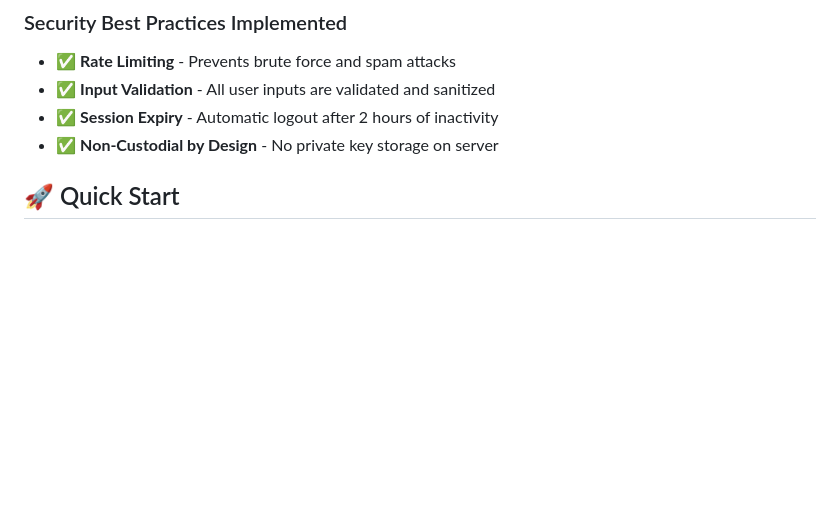
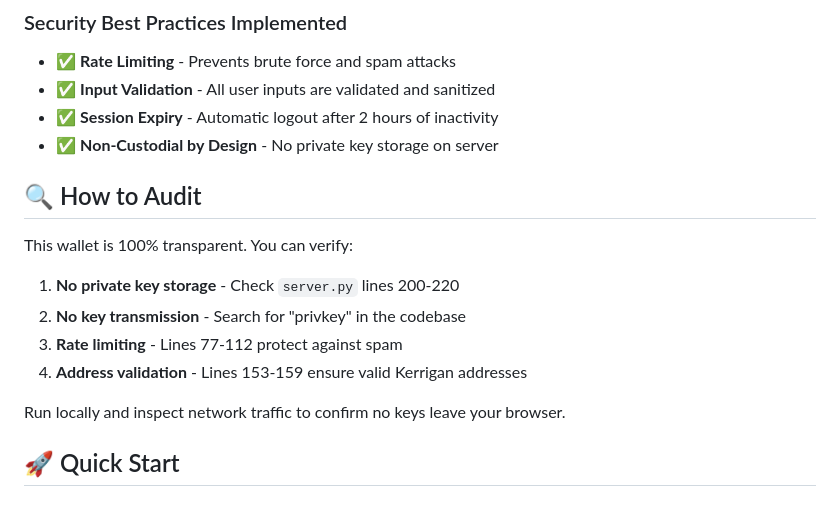
Before and after one commit to webwallet-online/Kerrigan-webwallet, a Markdown page: README.md, the part around the change. Rendered like a GitHub page; blank space fills up the shorter version.

```diff
--- a/README.md
+++ b/README.md
@@ -72,6 +72,17 @@ The network's ledger. Stores all transactions and confirms balances. Your server
 - ✅ **Input Validation** - All user inputs are validated and sanitized
 - ✅ **Session Expiry** - Automatic logout after 2 hours of inactivity
 - ✅ **Non-Custodial by Design** - No private key storage on server
+
+## 🔍 How to Audit
+
+This wallet is 100% transparent. You can verify:
+
+1. **No private key storage** - Check `server.py` lines 200-220
+2. **No key transmission** - Search for "privkey" in the codebase
+3. **Rate limiting** - Lines 77-112 protect against spam
+4. **Address validation** - Lines 153-159 ensure valid Kerrigan addresses
+
+Run locally and inspect network traffic to confirm no keys leave your browser.
 
 ## 🚀 Quick Start
 
```
